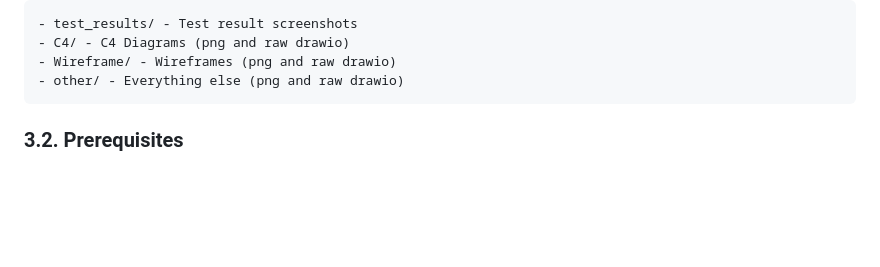
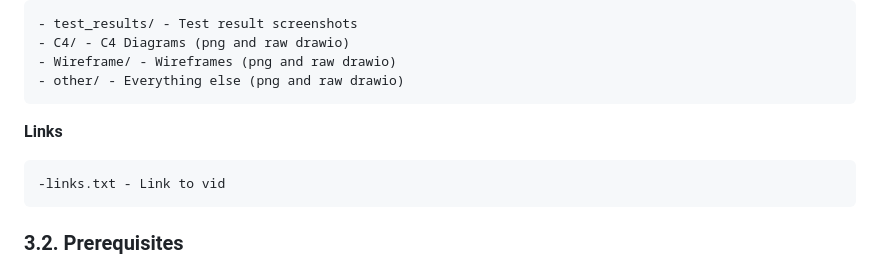
Before and after one commit to Tjwebs/SAAD, a Markdown page: README.md, the part around the change. Drawn GitHub-style; blank space fills up the shorter version.

```diff
--- a/README.md
+++ b/README.md
@@ -64,6 +64,10 @@ This is the assessment project for the Software Architecture and Design (SAaD) m
     - Wireframe/ - Wireframes (png and raw drawio)
     - other/ - Everything else (png and raw drawio)
 
+**Links**
+
+    -links.txt - Link to vid
+
 
 ### 3.2. Prerequisites
 
```
